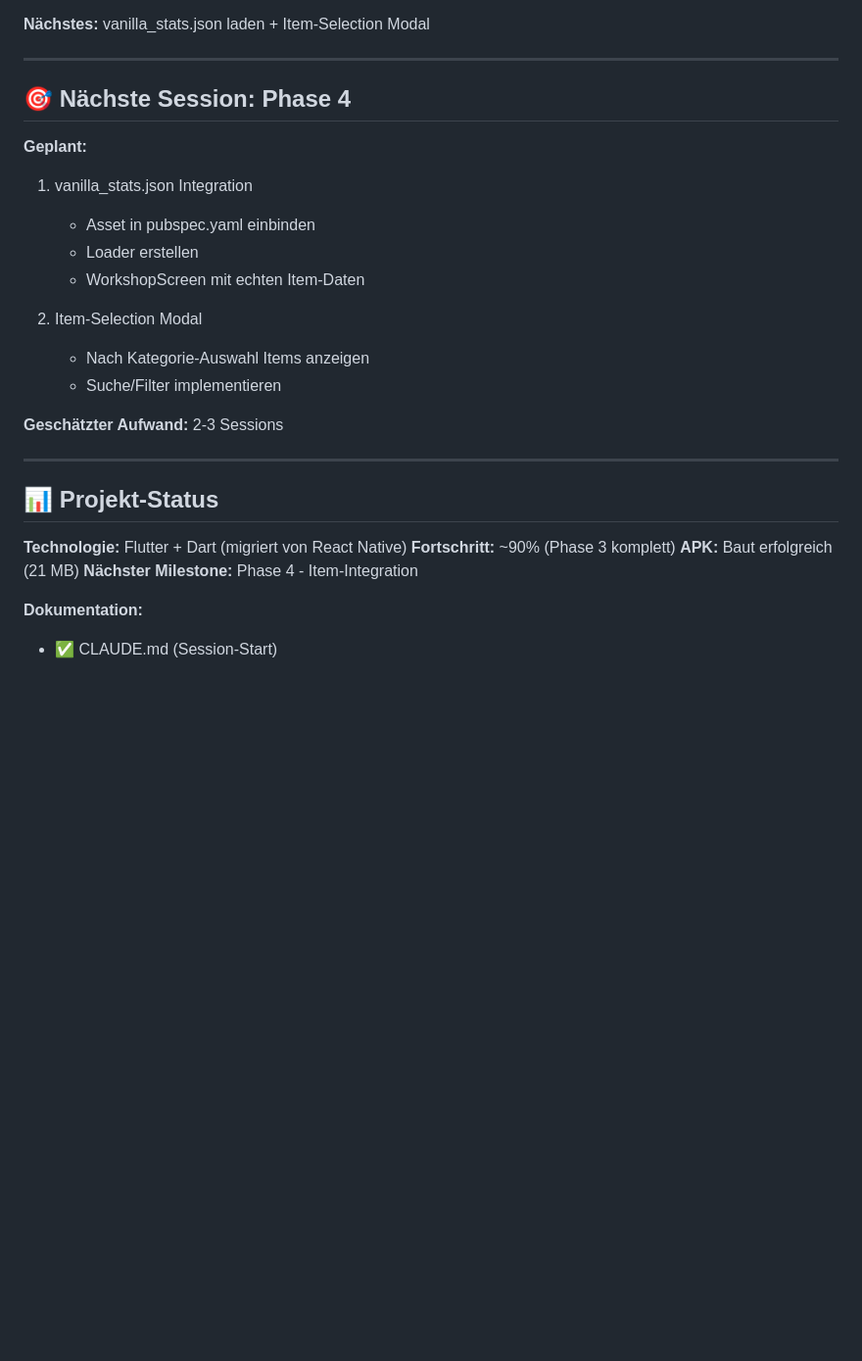
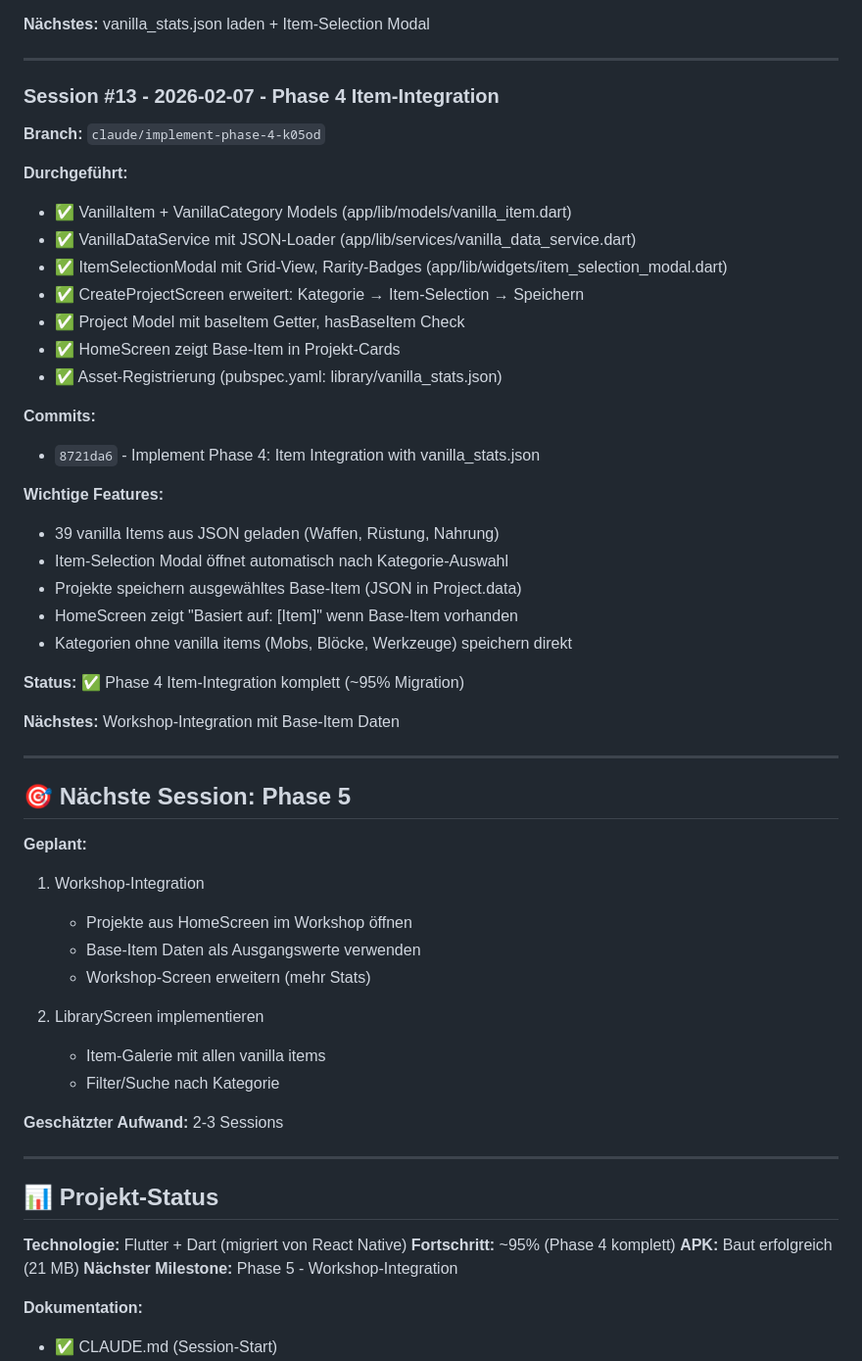
Before and after one commit to ReichiMD/GameForge-Studio, a Markdown page: SESSION_LOG.md, the part around one of its changes. Shown at 98% size. Rendered like a GitHub page; blank space fills up the shorter version.

```diff
--- a/SESSION_LOG.md
+++ b/SESSION_LOG.md
@@ -135,17 +135,46 @@
 
 ---
 
-## 🎯 Nächste Session: Phase 4
+### Session #13 - 2026-02-07 - Phase 4 Item-Integration
+
+**Branch:** `claude/implement-phase-4-k05od`
+
+**Durchgeführt:**
+- ✅ VanillaItem + VanillaCategory Models (app/lib/models/vanilla_item.dart)
+- ✅ VanillaDataService mit JSON-Loader (app/lib/services/vanilla_data_service.dart)
+- ✅ ItemSelectionModal mit Grid-View, Rarity-Badges (app/lib/widgets/item_selection_modal.dart)
+- ✅ CreateProjectScreen erweitert: Kategorie → Item-Selection → Speichern
+- ✅ Project Model mit baseItem Getter, hasBaseItem Check
+- ✅ HomeScreen zeigt Base-Item in Projekt-Cards
+- ✅ Asset-Registrierung (pubspec.yaml: library/vanilla_stats.json)
+
+**Commits:**
+- `8721da6` - Implement Phase 4: Item Integration with vanilla_stats.json
+
+**Wichtige Features:**
+- 39 vanilla Items aus JSON geladen (Waffen, Rüstung, Nahrung)
+- Item-Selection Modal öffnet automatisch nach Kategorie-Auswahl
+- Projekte speichern ausgewähltes Base-Item (JSON in Project.data)
+- HomeScreen zeigt "Basiert auf: [Item]" wenn Base-Item vorhanden
+- Kategorien ohne vanilla items (Mobs, Blöcke, Werkzeuge) speichern direkt
+
+**Status:** ✅ Phase 4 Item-Integration komplett (~95% Migration)
+
+**Nächstes:** Workshop-Integration mit Base-Item Daten
+
+---
+
+## 🎯 Nächste Session: Phase 5
 
 **Geplant:**
-1. vanilla_stats.json Integration
-   - Asset in pubspec.yaml einbinden
-   - Loader erstellen
-   - WorkshopScreen mit echten Item-Daten
+1. Workshop-Integration
+   - Projekte aus HomeScreen im Workshop öffnen
+   - Base-Item Daten als Ausgangswerte verwenden
+   - Workshop-Screen erweitern (mehr Stats)
 
-3. Item-Selection Modal
-   - Nach Kategorie-Auswahl Items anzeigen
-   - Suche/Filter implementieren
+2. LibraryScreen implementieren
+   - Item-Galerie mit allen vanilla items
+   - Filter/Suche nach Kategorie
 
 **Geschätzter Aufwand:** 2-3 Sessions
 
@@ -154,9 +183,9 @@
 ## 📊 Projekt-Status
 
 **Technologie:** Flutter + Dart (migriert von React Native)
-**Fortschritt:** ~90% (Phase 3 komplett)
+**Fortschritt:** ~95% (Phase 4 komplett)
 **APK:** Baut erfolgreich (21 MB)
-**Nächster Milestone:** Phase 4 - Item-Integration
+**Nächster Milestone:** Phase 5 - Workshop-Integration
 
 **Dokumentation:**
 - ✅ CLAUDE.md (Session-Start)
```
Also changed, not shown: other parts of SESSION_LOG.md (+1 -1 lines), CLAUDE.md (+38 -35 lines).
